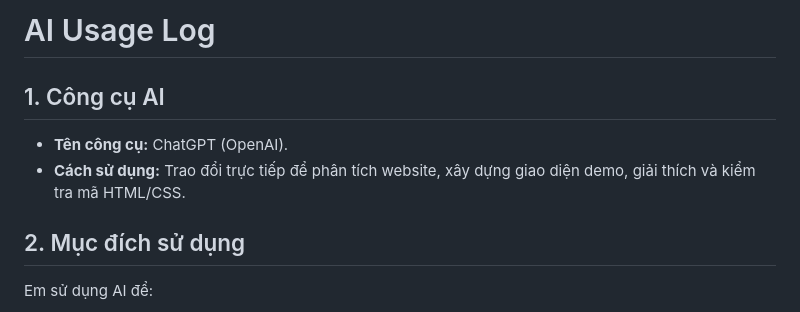
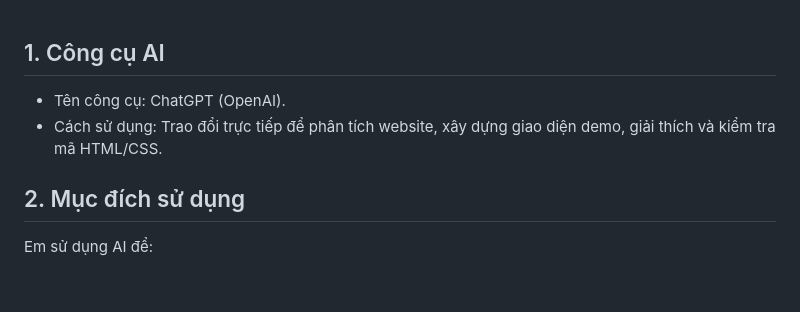
Before and after one commit to nminh149/BTCN-PTUD, a Markdown page: AI_USAGE.md, the part around one of its changes. GitHub-like rendering; blank space fills up the shorter version.

Commit message:
AI_USAGE
Removed redundant headings and adjusted formatting for clarity.

```diff
--- a/AI_USAGE.md
+++ b/AI_USAGE.md
@@ -1,9 +1,7 @@
-# AI Usage Log
-
 ## 1. Công cụ AI
 
-- **Tên công cụ:** ChatGPT (OpenAI).
-- **Cách sử dụng:** Trao đổi trực tiếp để phân tích website, xây dựng giao diện demo, giải thích và kiểm tra mã HTML/CSS.
+- Tên công cụ: ChatGPT (OpenAI).
+- Cách sử dụng: Trao đổi trực tiếp để phân tích website, xây dựng giao diện demo, giải thích và kiểm tra mã HTML/CSS.
 
 ## 2. Mục đích sử dụng
 
```
Also changed, not shown: other parts of AI_USAGE.md (+8 -8 lines).
